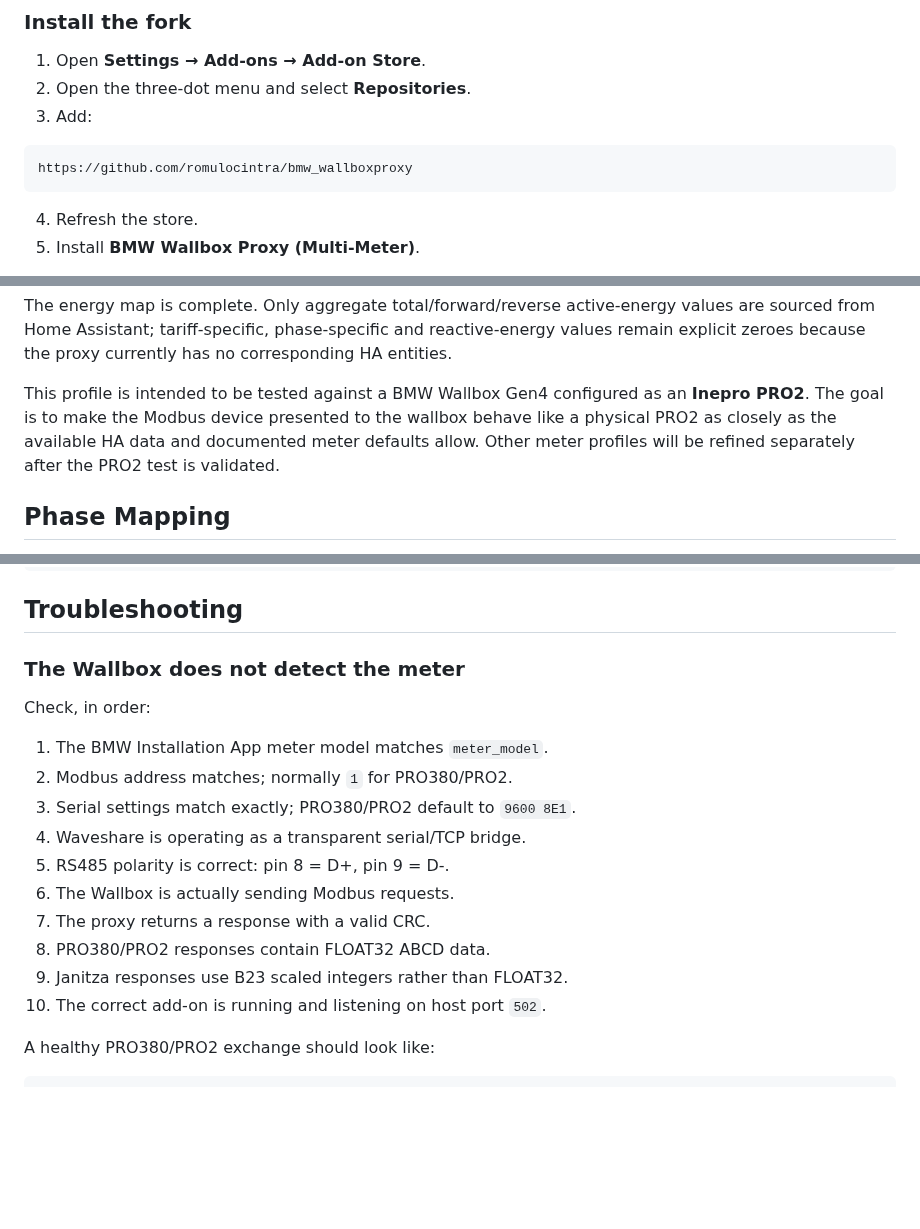
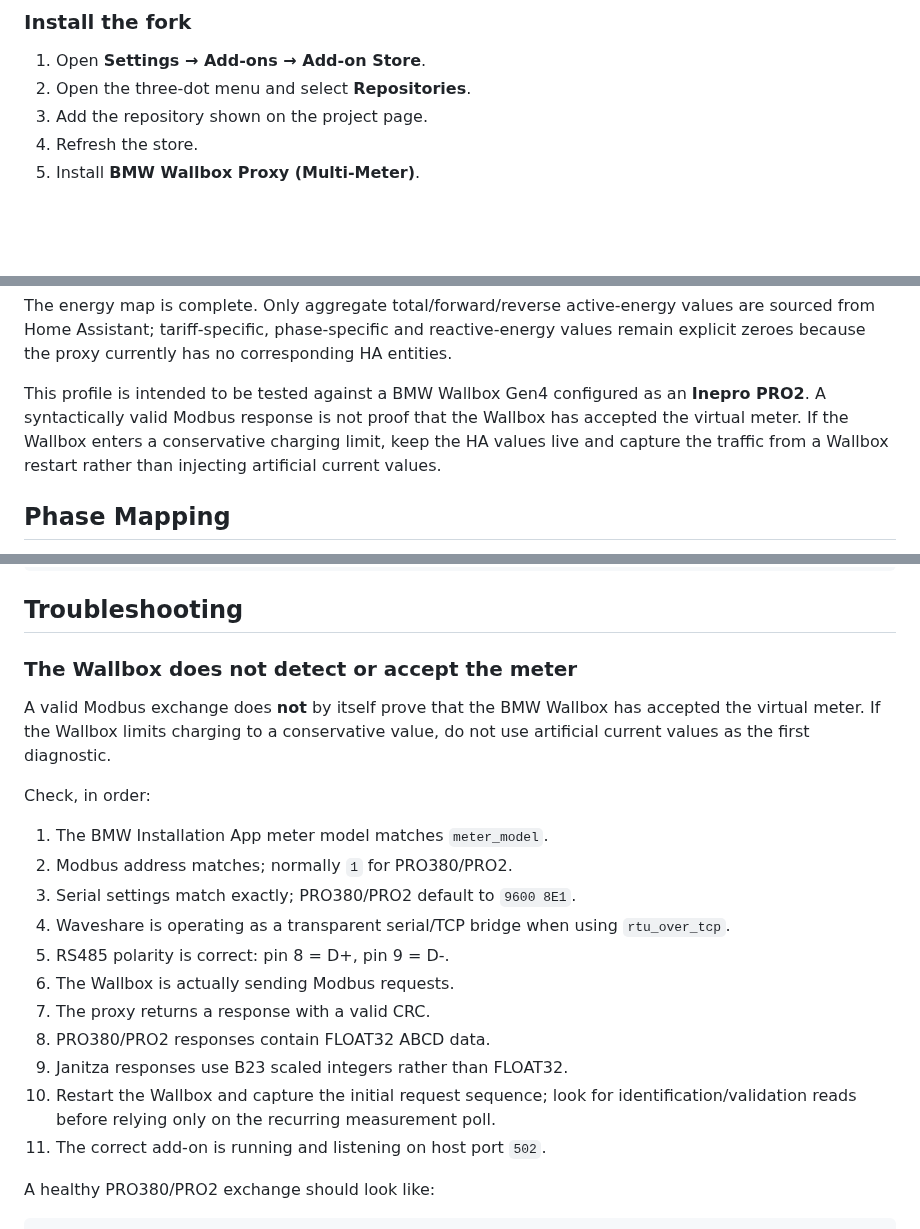
Before and after one commit to romulocintra/bmw_wallboxproxy, a Markdown page: README.md, 3 parts joined by grey strips. GitHub-like rendering; blank space fills up the shorter version.

````diff
--- a/README.md
+++ b/README.md
@@ -54,12 +58,7 @@ The different slug allows the fork to be installed separately from the original
 
 1. Open **Settings → Add-ons → Add-on Store**.
 2. Open the three-dot menu and select **Repositories**.
-3. Add:
-
-```text
-https://github.com/romulocintra/bmw_wallboxproxy
-```
-
+3. Add the repository shown on the project page.
 4. Refresh the store.
 5. Install **BMW Wallbox Proxy (Multi-Meter)**.
 
@@ -198,7 +231,7 @@ All PRO2 measurement values use the documented IEEE-754 FLOAT32 ABCD representat
 
 The energy map is complete. Only aggregate total/forward/reverse active-energy values are sourced from Home Assistant; tariff-specific, phase-specific and reactive-energy values remain explicit zeroes because the proxy currently has no corresponding HA entities.
 
-This profile is intended to be tested against a BMW Wallbox Gen4 configured as an **Inepro PRO2**. The goal is to make the Modbus device presented to the wallbox behave like a physical PRO2 as closely as the available HA data and documented meter defaults allow. Other meter profiles will be refined separately after the PRO2 test is validated.
+This profile is intended to be tested against a BMW Wallbox Gen4 configured as an **Inepro PRO2**. A syntactically valid Modbus response is not proof that the Wallbox has accepted the virtual meter. If the Wallbox enters a conservative charging limit, keep the HA values live and capture the traffic from a Wallbox restart rather than injecting artificial current values.
 
 ## Phase Mapping
 
@@ -242,20 +275,23 @@ pytest -q
 
 ## Troubleshooting
 
-### The Wallbox does not detect the meter
+### The Wallbox does not detect or accept the meter
+
+A valid Modbus exchange does **not** by itself prove that the BMW Wallbox has accepted the virtual meter. If the Wallbox limits charging to a conservative value, do not use artificial current values as the first diagnostic.
 
 Check, in order:
 
 1. The BMW Installation App meter model matches `meter_model`.
 2. Modbus address matches; normally `1` for PRO380/PRO2.
 3. Serial settings match exactly; PRO380/PRO2 default to `9600 8E1`.
-4. Waveshare is operating as a transparent serial/TCP bridge.
+4. Waveshare is operating as a transparent serial/TCP bridge when using `rtu_over_tcp`.
 5. RS485 polarity is correct: pin 8 = D+, pin 9 = D-.
 6. The Wallbox is actually sending Modbus requests.
 7. The proxy returns a response with a valid CRC.
 8. PRO380/PRO2 responses contain FLOAT32 ABCD data.
 9. Janitza responses use B23 scaled integers rather than FLOAT32.
-10. The correct add-on is running and listening on host port `502`.
+10. Restart the Wallbox and capture the initial request sequence; look for identification/validation reads before relying only on the recurring measurement poll.
+11. The correct add-on is running and listening on host port `502`.
 
 A healthy PRO380/PRO2 exchange should look like:
 
````
Also changed, not shown: other parts of README.md (+48 -10 lines).
